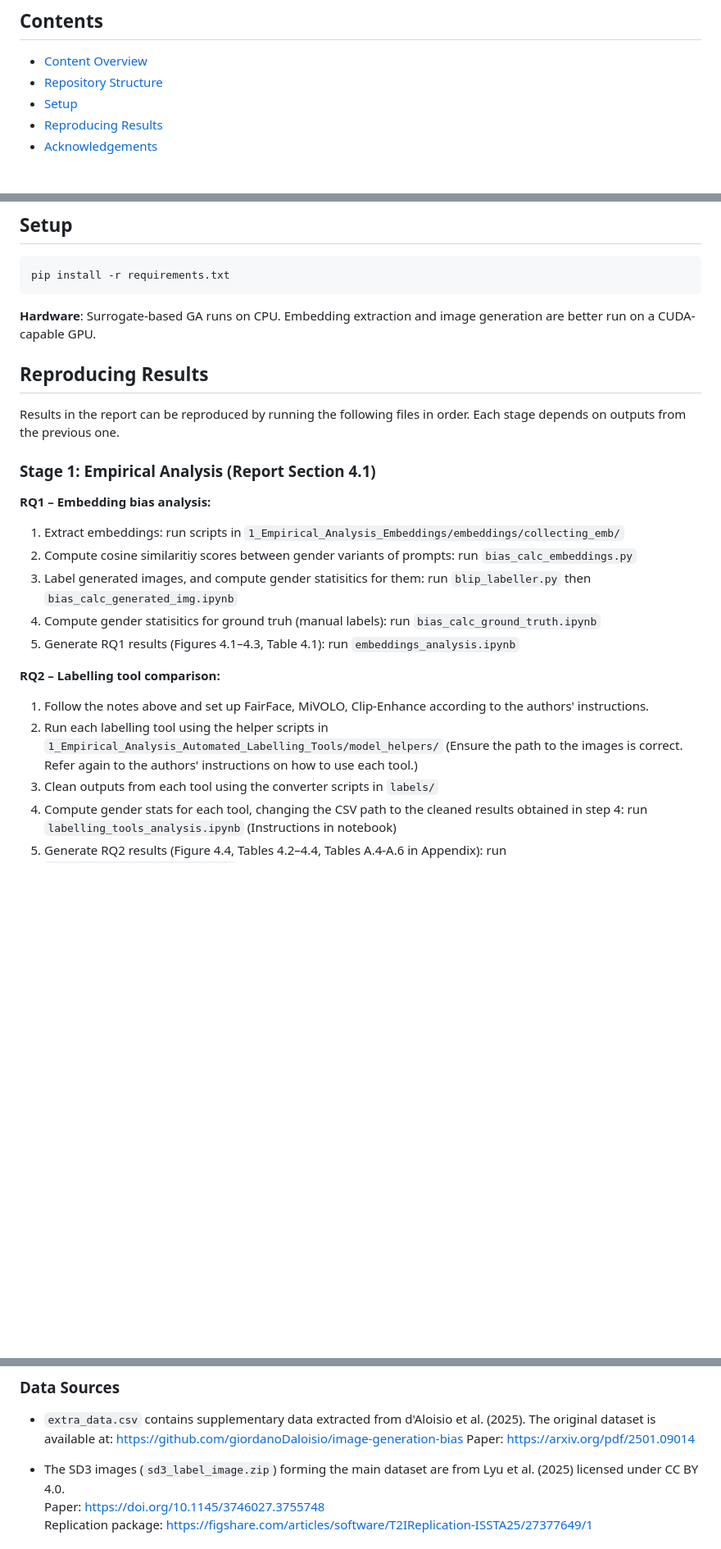
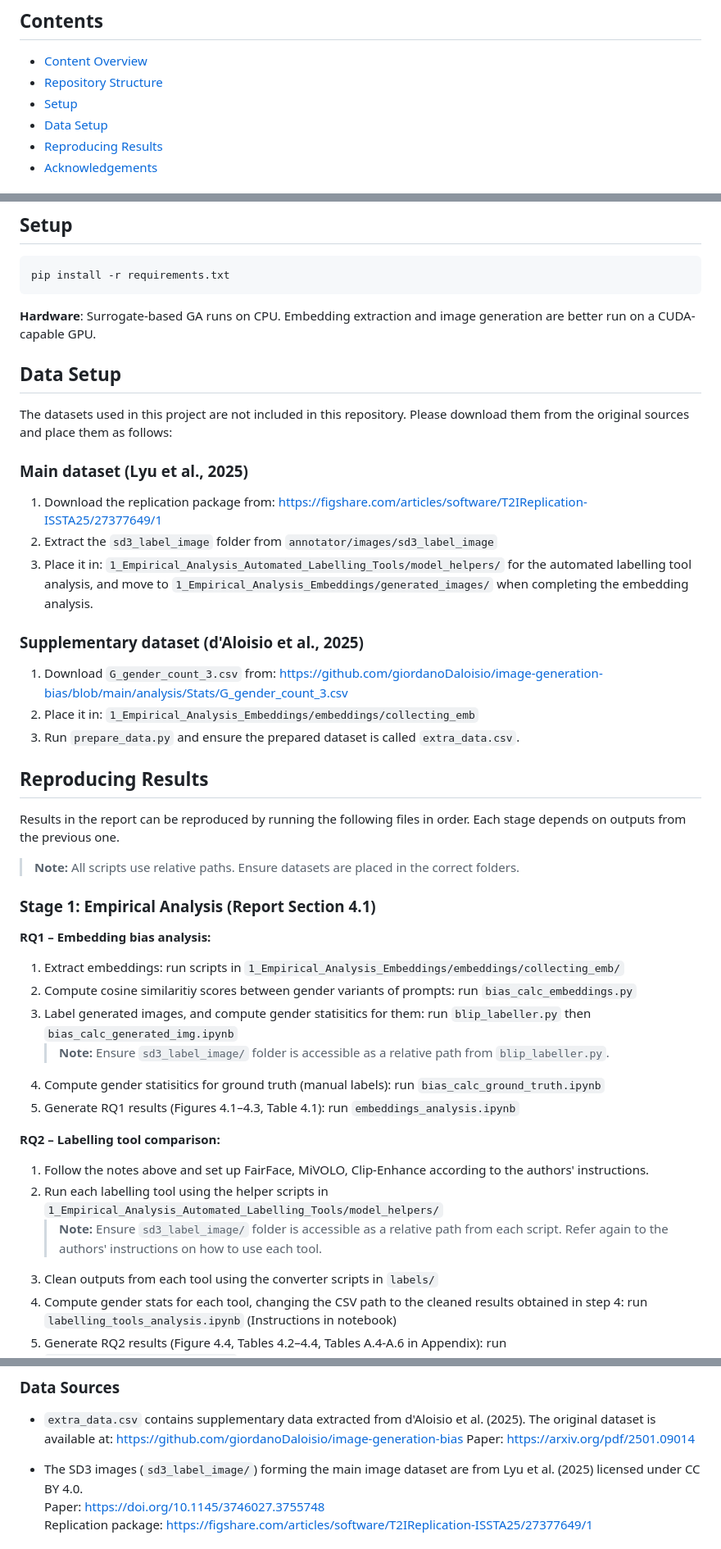
Before and after one commit to aanand024/FINAL-YEAR-PROJECT, a Markdown page: README.md, 3 parts joined by grey strips. Shown at 82% size. GitHub-like rendering; blank space fills up the shorter version.

```diff
--- a/README.md
+++ b/README.md
@@ -6,6 +6,7 @@ This repository contains the code developed for the project "Understanding and M
 - [Content Overview](#context-overview)
 - [Repository Structure](#repository-structure)
 - [Setup](#setup)
+- [Data Setup](#data-setup)
 - [Reproducing Results](#reproducing-results)
 - [Acknowledgements](#acknowledgements)
 
@@ -129,12 +130,38 @@ pip install -r requirements.txt
 
 **Hardware**: Surrogate-based GA runs on CPU. Embedding extraction and image generation are better run on a CUDA-capable GPU.
 
+## Data Setup
+
+The datasets used in this project are not included in
+this repository. Please download them from the original
+sources and place them as follows:
+
+### Main dataset (Lyu et al., 2025)
+
+1. Download the replication package from:
+   https://figshare.com/articles/software/T2IReplication-ISSTA25/27377649/1
+2. Extract the `sd3_label_image` folder from
+   `annotator/images/sd3_label_image`
+3. Place it in:
+`1_Empirical_Analysis_Automated_Labelling_Tools/model_helpers/` for the automated labelling tool analysis, and move to `1_Empirical_Analysis_Embeddings/generated_images/` when completing the embedding analysis.
+
+
+### Supplementary dataset (d'Aloisio et al., 2025)
+
+1. Download `G_gender_count_3.csv` from:
+   https://github.com/giordanoDaloisio/image-generation-bias/blob/main/analysis/Stats/G_gender_count_3.csv
+2. Place it in:
+   `1_Empirical_Analysis_Embeddings/embeddings/collecting_emb`
+3. Run `prepare_data.py` and ensure the prepared dataset is called `extra_data.csv`.
+
 
 ## Reproducing Results
 
 Results in the report can be reproduced by running the
 following files in order. Each stage depends on outputs
 from the previous one.
+
+> **Note:** All scripts use relative paths. Ensure datasets are placed in the correct folders.
 
 ### Stage 1: Empirical Analysis (Report Section 4.1)
 
@@ -145,16 +172,17 @@ from the previous one.
    run `bias_calc_embeddings.py`
 3. Label generated images, and compute gender statisitics for them:
    run `blip_labeller.py` then `bias_calc_generated_img.ipynb`
-4. Compute gender statisitics for ground truh (manual labels):
+    > **Note:** Ensure `sd3_label_image/` folder is accessible as a relative path from `blip_labeller.py`.
+5. Compute gender statisitics for ground truth (manual labels):
    run `bias_calc_ground_truth.ipynb`
-5. Generate RQ1 results (Figures 4.1–4.3, Table 4.1):
+6. Generate RQ1 results (Figures 4.1–4.3, Table 4.1):
    run `embeddings_analysis.ipynb`
 
 **RQ2 – Labelling tool comparison:**
 1. Follow the notes above and set up FairFace, MiVOLO, Clip-Enhance according to the authors' instructions.
 2. Run each labelling tool using the helper scripts in
    `1_Empirical_Analysis_Automated_Labelling_Tools/model_helpers/`
-   (Ensure the path to the images is correct. Refer again to the authors' instructions on how to use each tool.)
+   > **Note:** Ensure `sd3_label_image/` folder is accessible as a relative path from each script. Refer again to the authors' instructions on how to use each tool.
 4. Clean outputs from each tool using the converter scripts in `labels/`
 5. Compute gender stats for each tool, changing the CSV path to the cleaned results obtained in step 4:
    run `labelling_tools_analysis.ipynb` (Instructions in notebook)
@@ -195,7 +223,7 @@ from the previous one.
   https://github.com/giordanoDaloisio/image-generation-bias
   Paper: https://arxiv.org/pdf/2501.09014
 
-- The SD3 images (`sd3_label_image.zip`) forming the main dataset
+- The SD3 images (`sd3_label_image/`) forming the main image dataset
 are from Lyu et al. (2025) licensed under CC BY 4.0.
 Paper: https://doi.org/10.1145/3746027.3755748
 Replication package: https://figshare.com/articles/software/T2IReplication-ISSTA25/27377649/1
```
